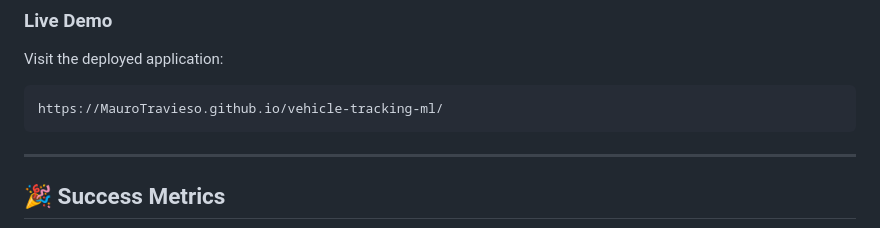
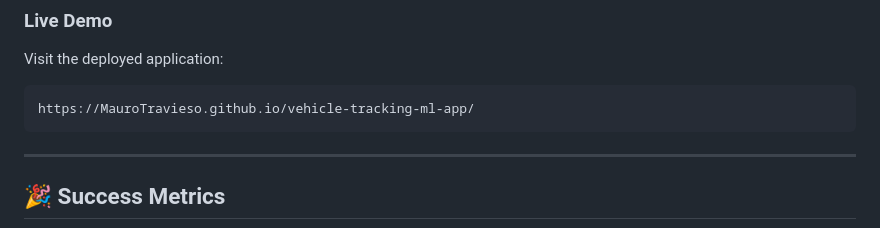
Before and after one commit to MauroTravieso/vehicle-tracking-ml-app, a Markdown page: README.md, the part around the change. Rendered like a GitHub page.

Commit message:
Project overview

````diff
--- a/README.md
+++ b/README.md
@@ -92,7 +92,7 @@ Real-time Predictions (<100ms)
 ### Live Demo
 Visit the deployed application:
 ```
-https://MauroTravieso.github.io/vehicle-tracking-ml/
+https://MauroTravieso.github.io/vehicle-tracking-ml-app/
 ```
 
 ---
````
